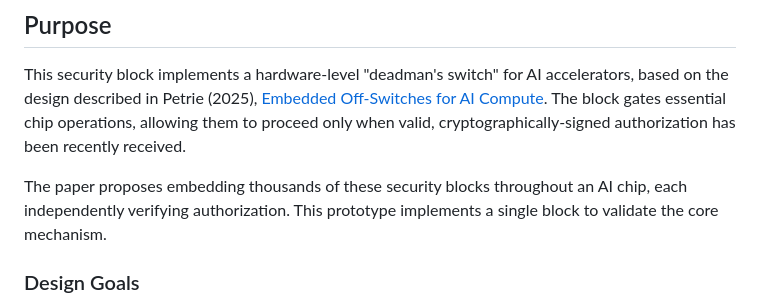
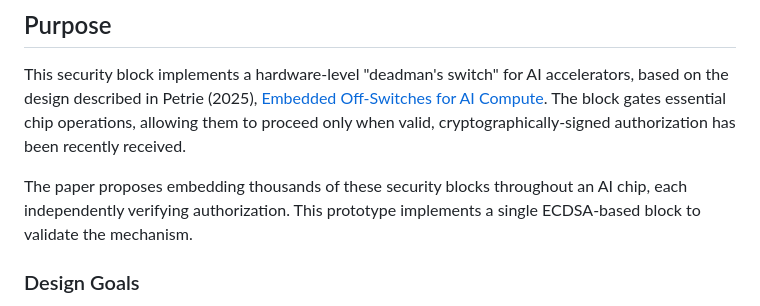
Before and after one commit to JamesPetrie/off-switch, a Markdown page: README.md, the part around the change. Rendered like a GitHub page.

Commit message:
Clarify description of security block implementation

```diff
--- a/README.md
+++ b/README.md
@@ -21,7 +21,7 @@
 
 This security block implements a hardware-level "deadman's switch" for AI accelerators, based on the design described in Petrie (2025), [Embedded Off-Switches for AI Compute](https://arxiv.org/abs/2509.07637). The block gates essential chip operations, allowing them to proceed only when valid, cryptographically-signed authorization has been recently received.
 
-The paper proposes embedding thousands of these security blocks throughout an AI chip, each independently verifying authorization. This prototype implements a single block to validate the core mechanism.
+The paper proposes embedding thousands of these security blocks throughout an AI chip, each independently verifying authorization. This prototype implements a single ECDSA-based block to validate the mechanism.
 
 ### Design Goals
 
```
